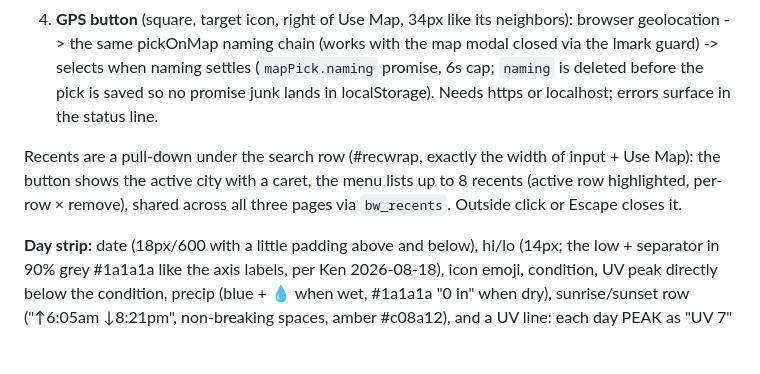
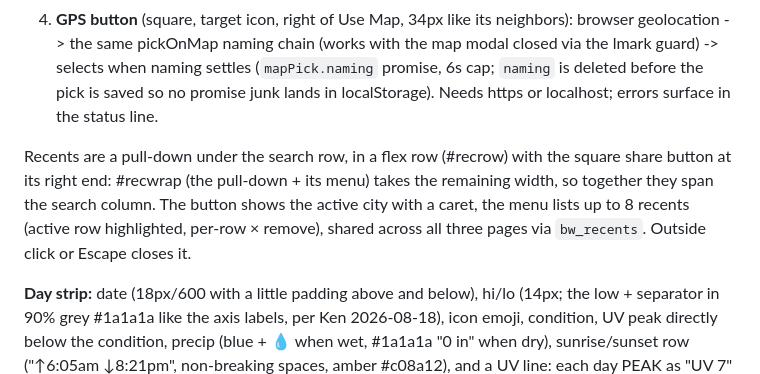
Before and after one commit to kenclem7/kenclem7.github.io, a Markdown page: DESIGN.md, the part around the change. GitHub-like rendering; blank space fills up the shorter version.

Commit message:
DESIGN.md: recents row now shares its width with the square share button
Co-Authored-By: Claude Fable 5 <noreply@anthropic.com>

```diff
--- a/DESIGN.md
+++ b/DESIGN.md
@@ -72,7 +72,7 @@ Everything else (DAYSN = HOURS/24) derives at runtime. The two pages share all l
 3. Share links: `?lat&lon&name&admin1&cc&elev` params override the saved city without touching it. The **share** button (a 34px square icon button right of the recents pull-down since 2026-08-18, both pages; flashes ✓ when the link is copied; the locmeta row keeps only "refresh") copies such a link for the current view.
 4. **GPS button** (square, target icon, right of Use Map, 34px like its neighbors): browser geolocation -> the same pickOnMap naming chain (works with the map modal closed via the lmark guard) -> selects when naming settles (`mapPick.naming` promise, 6s cap; `naming` is deleted before the pick is saved so no promise junk lands in localStorage). Needs https or localhost; errors surface in the status line.
 
-Recents are a pull-down under the search row (#recwrap, exactly the width of input + Use Map): the button shows the active city with a caret, the menu lists up to 8 recents (active row highlighted, per-row × remove), shared across all three pages via `bw_recents`. Outside click or Escape closes it.
+Recents are a pull-down under the search row, in a flex row (#recrow) with the square share button at its right end: #recwrap (the pull-down + its menu) takes the remaining width, so together they span the search column. The button shows the active city with a caret, the menu lists up to 8 recents (active row highlighted, per-row × remove), shared across all three pages via `bw_recents`. Outside click or Escape closes it.
 
 **Day strip:** date (18px/600 with a little padding above and below), hi/lo (14px; the low + separator in 90% grey #1a1a1a like the axis labels, per Ken 2026-08-18), icon emoji, condition, UV peak directly below the condition, precip (blue + 💧 when wet, #1a1a1a "0 in" when dry), sunrise/sunset row ("↑6:05am  ↓8:21pm", non-breaking spaces, amber #c08a12), and a UV line: each day PEAK as "UV 7" colored by the standard scale via uvColor() (green/amber/orange/red/purple; the rounded value classifies; per-hour UV with category word in the tooltip, suppressed under 0.5 at night). Deliberately NO UV chart row - decided 2026-08-24, the daily peak carries the signal. Strip height 160 (space below the date visually equals the space above). Dates are one 18px line: spelled out ("Sunday, August 16") where the column fits it (~9.7px/char fit test - the 3 Day page), compact "Sun 8/16" where it does not (the 10 Day page, per Ken). A two-line weekday-over-date variant was tried and reverted 2026-08-23.
 
```
